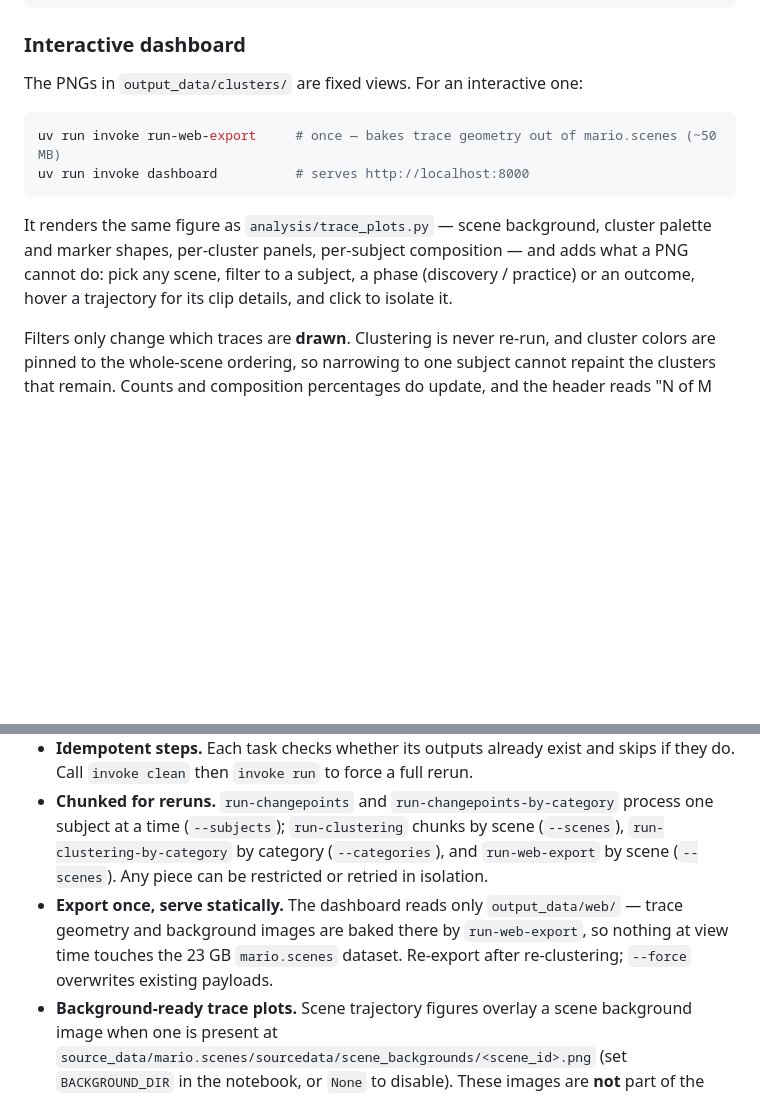
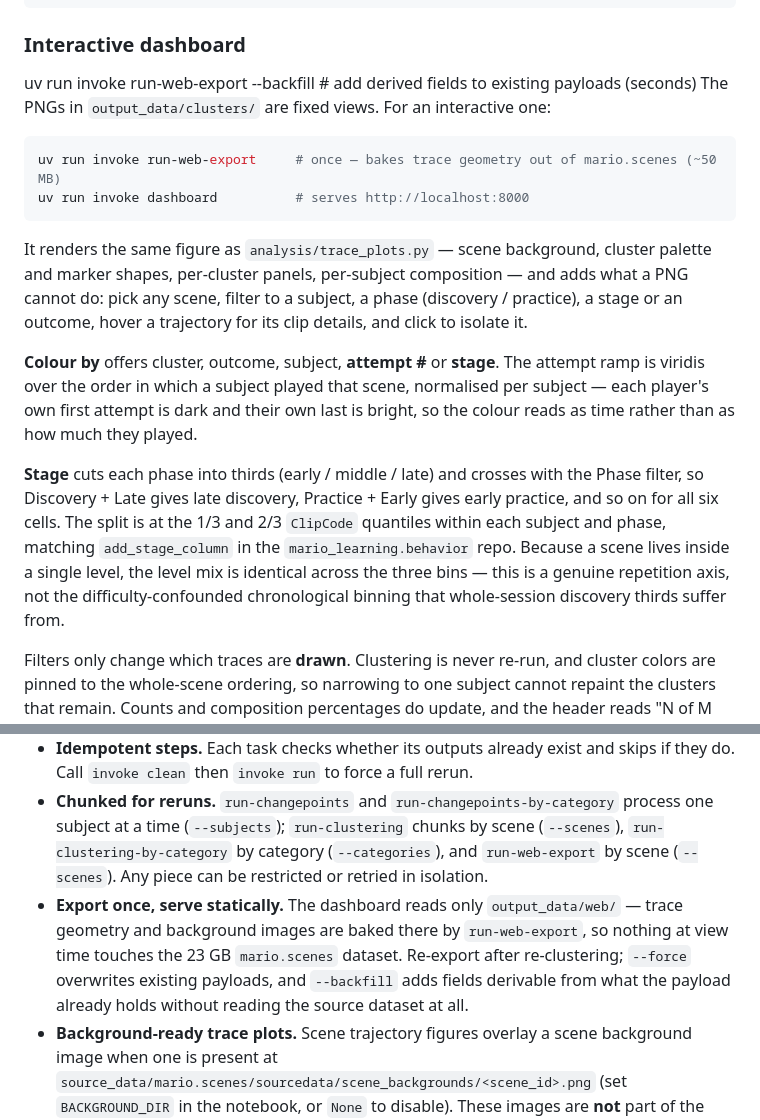
Before and after one commit to cleode5a7/Mario_behaviour, a Markdown page: README.md, 2 parts joined by grey strips. GitHub-like rendering; blank space fills up the shorter version.

````diff
--- a/README.md
+++ b/README.md
@@ -66,6 +66,7 @@ uv run invoke run-web-export --scenes w1l1s0      # export one scene for the das
 
 ### Interactive dashboard
 
+uv run invoke run-web-export --backfill           # add derived fields to existing payloads (seconds)
 The PNGs in `output_data/clusters/` are fixed views. For an interactive one:
 
 ```bash
@@ -75,8 +76,21 @@ uv run invoke dashboard          # serves http://localhost:8000
 
 It renders the same figure as `analysis/trace_plots.py` — scene background, cluster
 palette and marker shapes, per-cluster panels, per-subject composition — and adds what a
-PNG cannot do: pick any scene, filter to a subject, a phase (discovery / practice) or an
-outcome, hover a trajectory for its clip details, and click to isolate it.
+PNG cannot do: pick any scene, filter to a subject, a phase (discovery / practice), a
+stage or an outcome, hover a trajectory for its clip details, and click to isolate it.
+
+**Colour by** offers cluster, outcome, subject, **attempt #** or **stage**. The attempt
+ramp is viridis over the order in which a subject played that scene, normalised per
+subject — each player's own first attempt is dark and their own last is bright, so the
+colour reads as time rather than as how much they played.
+
+**Stage** cuts each phase into thirds (early / middle / late) and crosses with the Phase
+filter, so Discovery + Late gives late discovery, Practice + Early gives early practice,
+and so on for all six cells. The split is at the 1/3 and 2/3 `ClipCode` quantiles within
+each subject and phase, matching `add_stage_column` in the `mario_learning.behavior`
+repo. Because a scene lives inside a single level, the level mix is identical across the
+three bins — this is a genuine repetition axis, not the difficulty-confounded
+chronological binning that whole-session discovery thirds suffer from.
 
 Filters only change which traces are **drawn**. Clustering is never re-run, and cluster
 colors are pinned to the whole-scene ordering, so narrowing to one subject cannot
@@ -112,6 +126,6 @@ category) — see `slurm_clustering.sh` (per scene) and `slurm_clustering_by_cat
 - **Analysis in code, visualization in notebooks.** Heavy computation lives in `analysis/` and is run by `invoke` tasks. Notebooks only read results and produce figures. Trace-figure rendering lives in `analysis/trace_plots.py` (imported by `notebooks/figure_clustering.ipynb`): it plots each scene's trajectories with a screen-corrected vertical coordinate and can color traces by cluster (default) or by outcome (green = completed, red = death), set via `COLOR_BY` in the notebook. A `plot_scene_cluster_panels()` view splits a scene into one subplot per cluster (shared axes) in a single figure for reading individual cluster shapes.
 - **Idempotent steps.** Each task checks whether its outputs already exist and skips if they do. Call `invoke clean` then `invoke run` to force a full rerun.
 - **Chunked for reruns.** `run-changepoints` and `run-changepoints-by-category` process one subject at a time (`--subjects`); `run-clustering` chunks by scene (`--scenes`), `run-clustering-by-category` by category (`--categories`), and `run-web-export` by scene (`--scenes`). Any piece can be restricted or retried in isolation.
-- **Export once, serve statically.** The dashboard reads only `output_data/web/` — trace geometry and background images are baked there by `run-web-export`, so nothing at view time touches the 23 GB `mario.scenes` dataset. Re-export after re-clustering; `--force` overwrites existing payloads.
+- **Export once, serve statically.** The dashboard reads only `output_data/web/` — trace geometry and background images are baked there by `run-web-export`, so nothing at view time touches the 23 GB `mario.scenes` dataset. Re-export after re-clustering; `--force` overwrites existing payloads, and `--backfill` adds fields derivable from what the payload already holds without reading the source dataset at all.
 - **Background-ready trace plots.** Scene trajectory figures overlay a scene background image when one is present at `source_data/mario.scenes/sourcedata/scene_backgrounds/<scene_id>.png` (set `BACKGROUND_DIR` in the notebook, or `None` to disable). These images are **not** part of the dataset and must be regenerated separately (see `mario.scenes/code/deprecated/make_images/make_scene_img.py`, which needs `stable_retro` + the source `mario` `.bk2` dataset). Until they exist, plots fall back automatically to a plain y-flipped axis.
 - **AI-native.** Initialized and extended with Claude Code — `CLAUDE.md` gives future sessions full context on the pipeline.
````
Also changed, not shown: CLAUDE.md (+8 -4 lines), output_data/CONTENT.md (+12 -4 lines).
